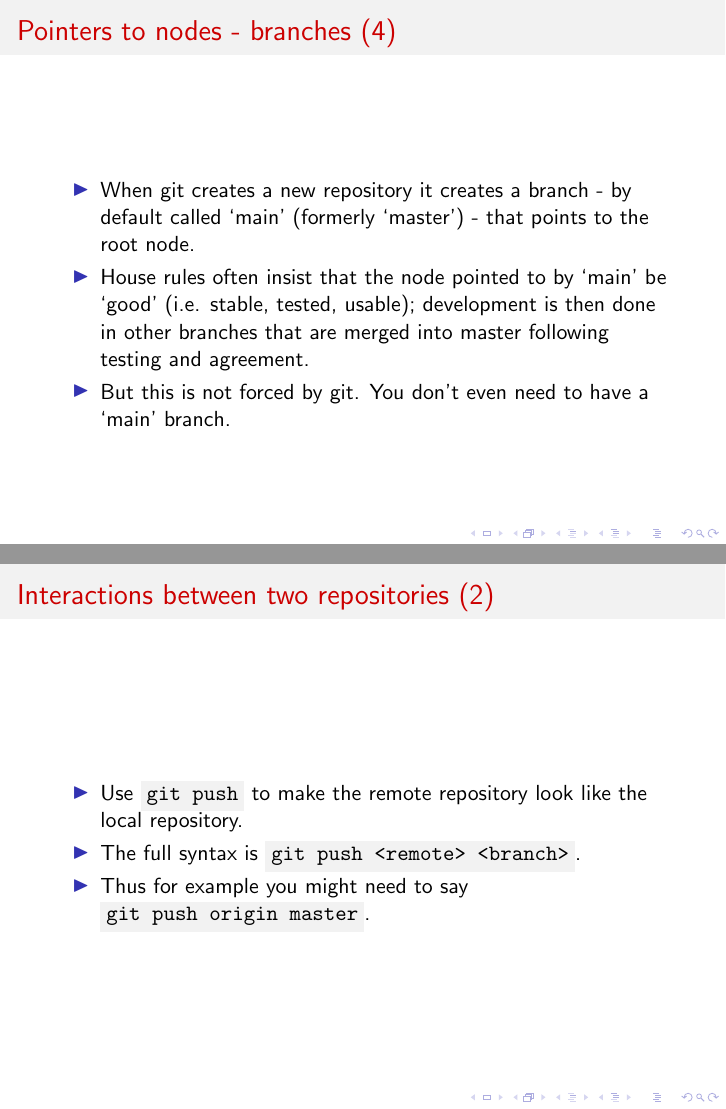
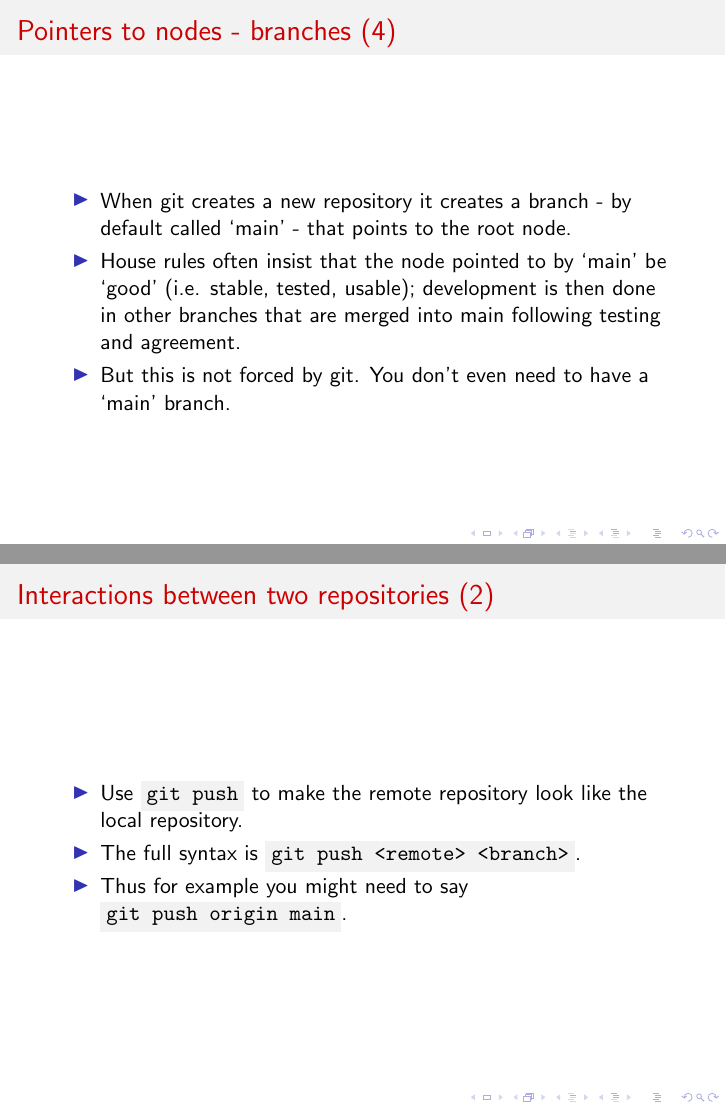
Before and after one commit to LorneWhiteway/IntroductionToGit, LaTeX slides (IntroductionToGit.tex): pages 23 and 49 of 55, joined at a grey line. Compiled offline with pdfLaTeX.

Commit message:
Ongoing changes for 2025.

```diff
--- a/IntroductionToGit.tex
+++ b/IntroductionToGit.tex
@@ -334,8 +334,8 @@
 \begin{frame}{Pointers to nodes - branches (4)}
   \begin{block}{}
     \begin{itemize}
-      \item{When git creates a new repository it creates a branch - by default called `main' (formerly `master') - that points to the root node.}
-      \item{House rules often insist that the node pointed to by `main' be `good' (i.e. stable, tested, usable); development is then done in other branches that are merged into master following testing and agreement.}
+      \item{When git creates a new repository it creates a branch - by default called `main' - that points to the root node.}
+      \item{House rules often insist that the node pointed to by `main' be `good' (i.e. stable, tested, usable); development is then done in other branches that are merged into main following testing and agreement.}
       \item{But this is not forced by git. You don't even need to have a `main' branch.}
     \end{itemize}
   \end{block}
@@ -669,7 +669,7 @@
     \begin{itemize}
       \item{Use \code{git push} to make the remote repository look like the local repository.}
       \item{The full syntax is \code{git push <remote> <branch>}.}
-      \item{Thus for example you might need to say \code{git push origin master}.}
+      \item{Thus for example you might need to say \code{git push origin main}.}
     \end{itemize}
   \end{block}
 \end{frame}
```
Also changed, not shown: IntroductionToGit.pdf, IntroductionToGit.tex (8 more changed lines).
